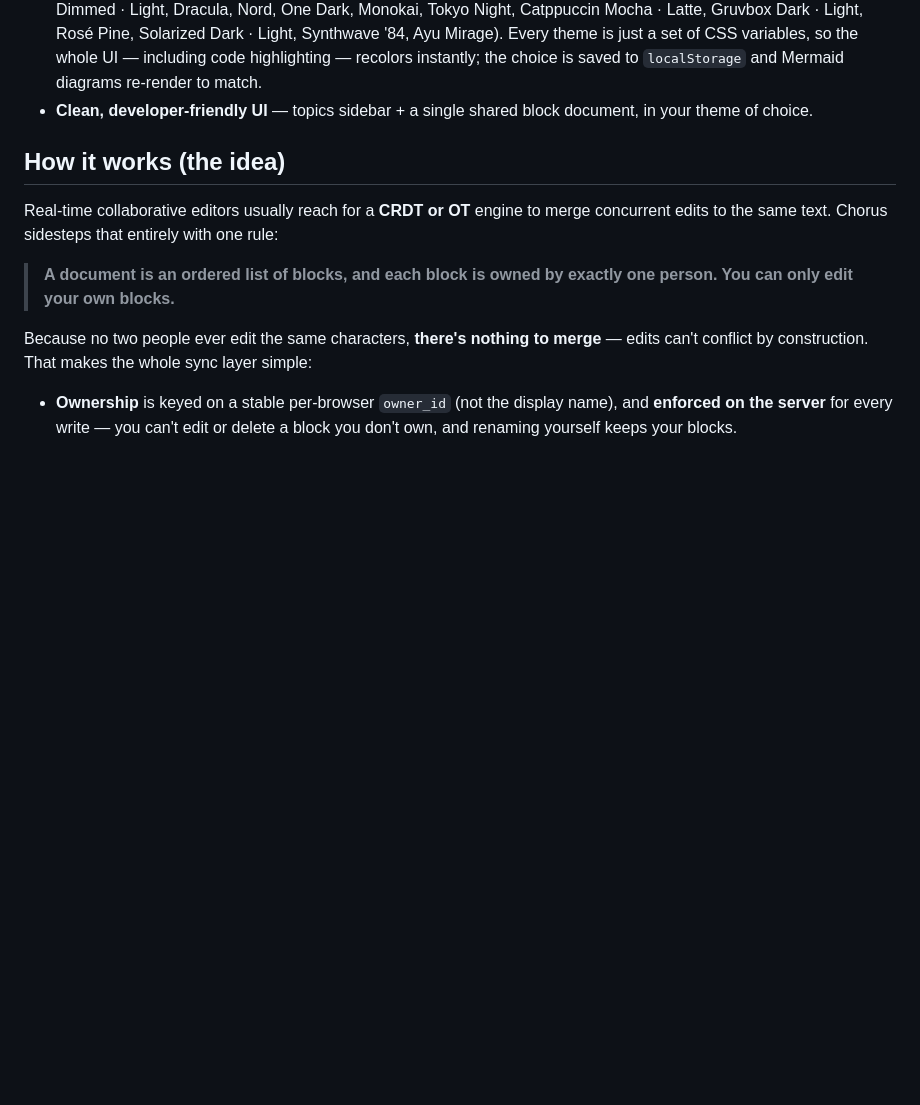
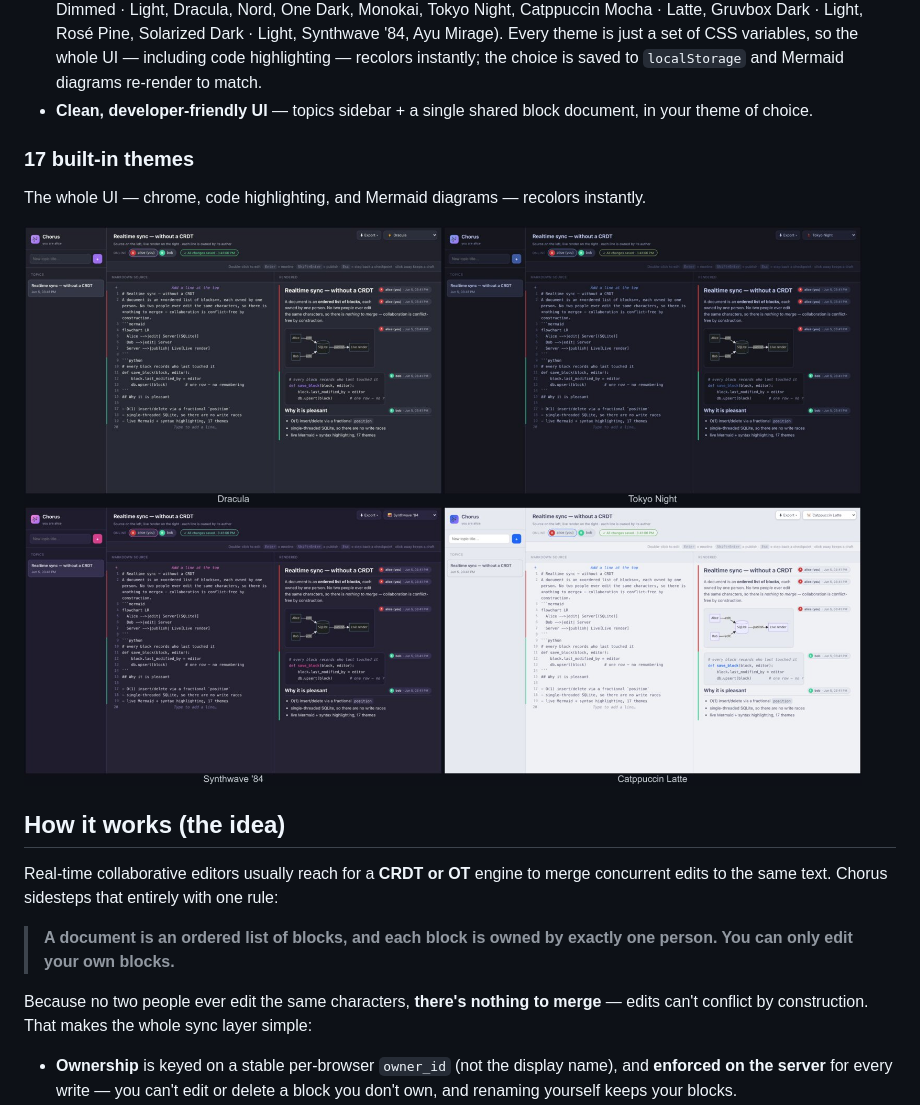
Before and after one commit to codemk8/chorus, a Markdown page: README.md, the part around one of its changes. GitHub-like rendering; pictures changed too: docs/themes.jpg (added); blank space fills up the shorter version.

```diff
--- a/README.md
+++ b/README.md
@@ -91,6 +96,12 @@ and start writing.
   the choice is saved to `localStorage` and Mermaid diagrams re-render to match.
 - **Clean, developer-friendly UI** — topics sidebar + a single shared block
   document, in your theme of choice.
+
+### 17 built-in themes
+
+The whole UI — chrome, code highlighting, and Mermaid diagrams — recolors instantly.
+
+![Chorus in four themes: Dracula, Tokyo Night, Synthwave '84, and Catppuccin Latte](docs/themes.jpg)
 
 ## How it works (the idea)
 
```
Also changed, not shown: other parts of README.md (+5 -0 lines), docs/hero.png (added).
